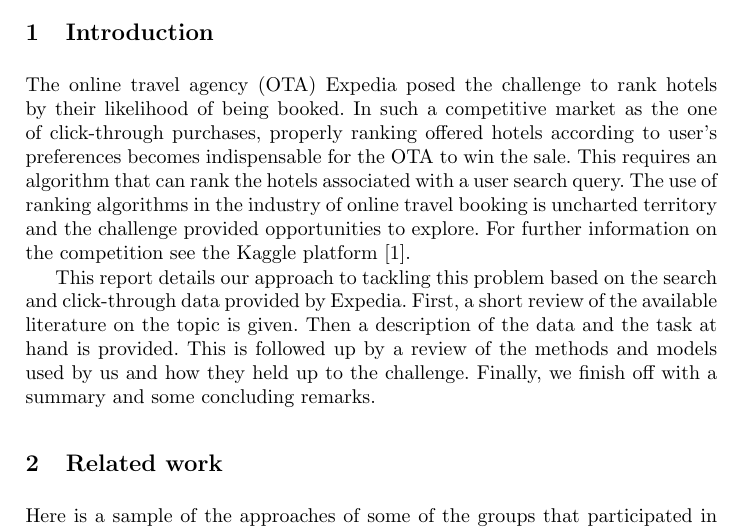
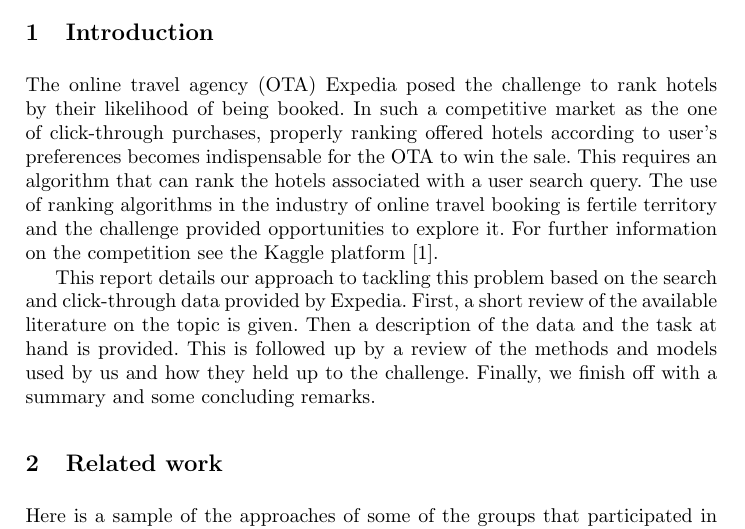
Before and after one commit to Andrew-Bedard/Data_Mining, a LaTeX problem sheet (assignment_2/report/report.tex): part of page 1 of 12, cut so that both start at the same text. Compiled offline with pdfLaTeX.

Commit message:
small tweak to intro

```diff
--- a/assignment_2/report/report.tex
+++ b/assignment_2/report/report.tex
@@ -27,7 +27,7 @@
 \begin{document}
 \maketitle
 \section{Introduction}
-The online travel agency (OTA) Expedia posed the challenge to rank hotels by their likelihood of being booked. In such a competitive market as the one of click-through purchases, properly ranking offered hotels according to user's preferences becomes indispensable for the OTA to win the sale. This requires an algorithm that can rank the hotels associated with a user search query. The use of ranking algorithms in the industry of online travel booking is uncharted territory and the challenge provided opportunities to explore. For further information on the competition see the Kaggle platform \cite{WinNT}.
+The online travel agency (OTA) Expedia posed the challenge to rank hotels by their likelihood of being booked. In such a competitive market as the one of click-through purchases, properly ranking offered hotels according to user's preferences becomes indispensable for the OTA to win the sale. This requires an algorithm that can rank the hotels associated with a user search query. The use of ranking algorithms in the industry of online travel booking is fertile territory and the challenge provided opportunities to explore it. For further information on the competition see the Kaggle platform \cite{WinNT}.
 
 This report details our approach to tackling this problem based on the search and click-through data provided by Expedia. First, a short review of the available literature on the topic is given. Then a description of the data and the task at hand is provided. This is followed up by a review of the methods and models used by us and how they held up to the challenge. Finally, we finish off with a summary and some concluding remarks.
 
```
